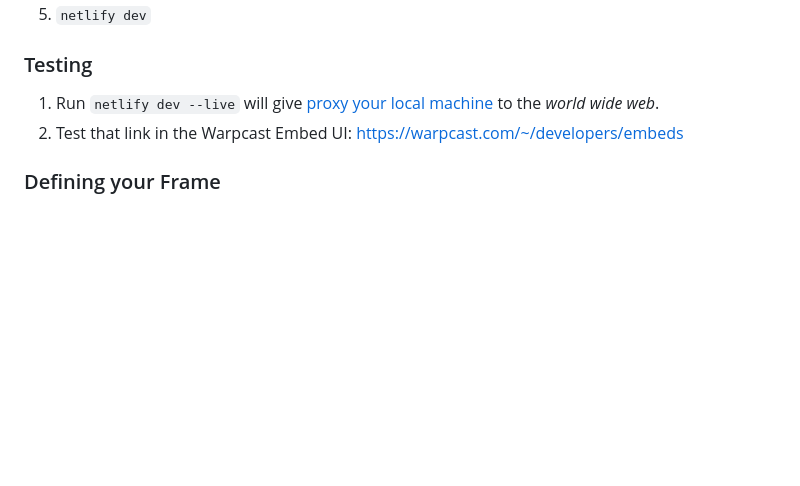
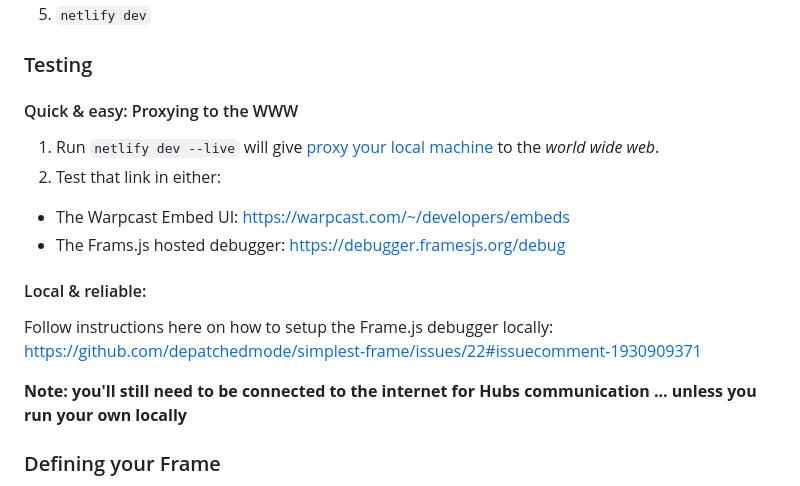
Before and after one commit to depatchedmode/simplest-frame, a Markdown page: README.md, the part around the change. GitHub-like rendering; blank space fills up the shorter version.

Commit message:
docs: integrate frames.js debugger
#22

```diff
--- a/README.md
+++ b/README.md
@@ -40,8 +40,17 @@ https://warpcast.com/depatchedmode/0xecad681e
 
 ### Testing
 
+#### Quick & easy: Proxying to the WWW
 1. Run `netlify dev --live` will give [proxy your local machine](https://docs.netlify.com/cli/local-development/#share-a-live-development-server) to the *world* *wide* *web*.
-2. Test that link in the Warpcast Embed UI: https://warpcast.com/~/developers/embeds
+2. Test that link in either:
+  + The Warpcast Embed UI: https://warpcast.com/~/developers/embeds
+  + The Frams.js hosted debugger: https://debugger.framesjs.org/debug
+
+#### Local & reliable:
+
+Follow instructions here on how to setup the Frame.js debugger locally: https://github.com/depatchedmode/simplest-frame/issues/22#issuecomment-1930909371
+
+**Note: you'll still need to be connected to the internet for Hubs communication ... unless you run your own locally**
 
 ### Defining your Frame
 
```
